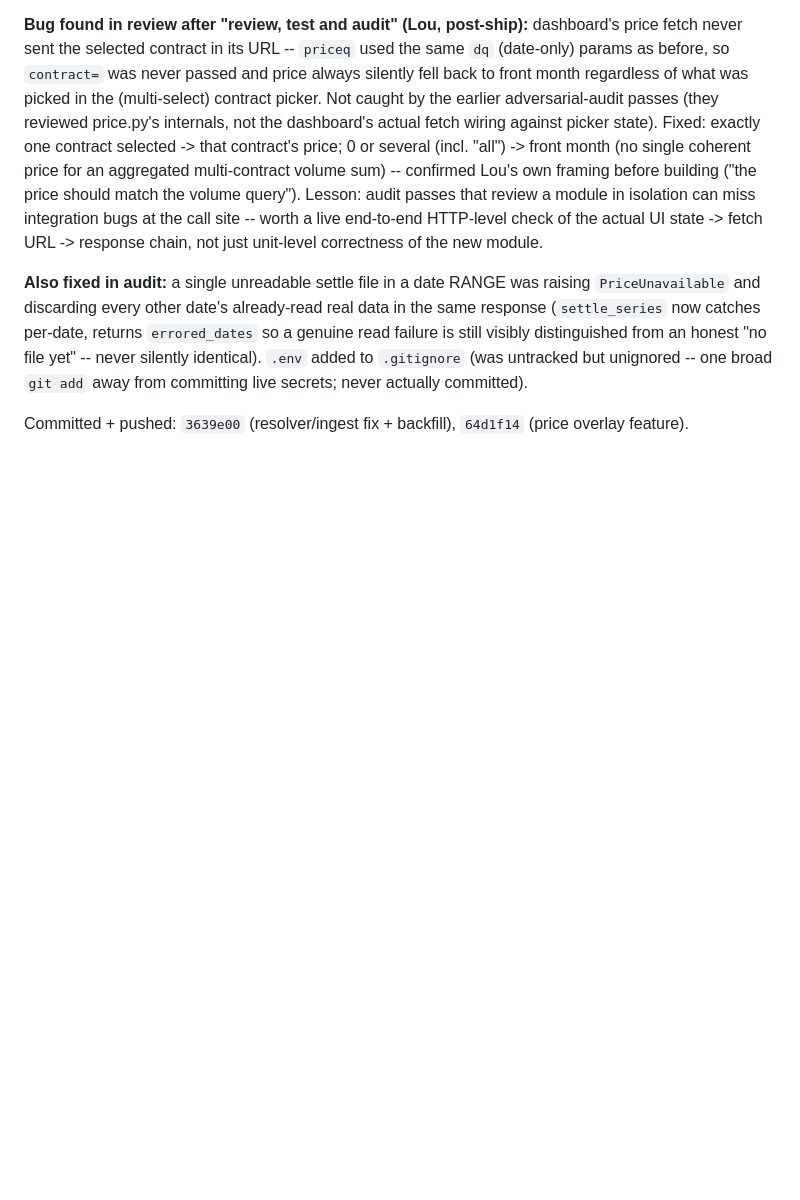
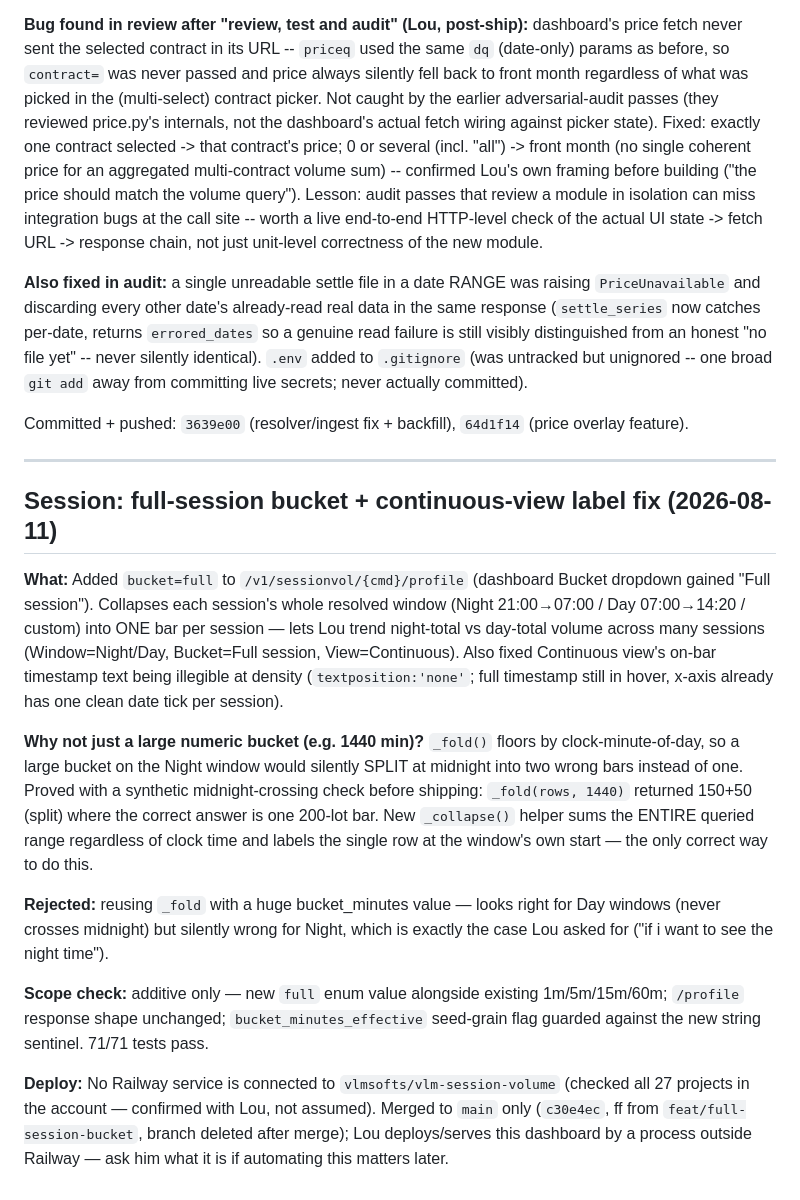
Before and after one commit to vlmsofts/vlm-session-volume, a Markdown page: ice_timesales_engine/MEMORY.md, the part around the change. Drawn GitHub-style; blank space fills up the shorter version.

Commit message:
docs: log full-session bucket build + no-Railway-deploy note

```diff
--- a/ice_timesales_engine/MEMORY.md
+++ b/ice_timesales_engine/MEMORY.md
@@ -298,3 +298,38 @@ distinguished from an honest "no file yet" -- never silently identical).
 
 Committed + pushed: `3639e00` (resolver/ingest fix + backfill),
 `64d1f14` (price overlay feature).
+
+---
+
+## Session: full-session bucket + continuous-view label fix (2026-08-11)
+
+**What:** Added `bucket=full` to `/v1/sessionvol/{cmd}/profile` (dashboard
+Bucket dropdown gained "Full session"). Collapses each session's whole
+resolved window (Night 21:00→07:00 / Day 07:00→14:20 / custom) into ONE bar
+per session — lets Lou trend night-total vs day-total volume across many
+sessions (Window=Night/Day, Bucket=Full session, View=Continuous). Also fixed
+Continuous view's on-bar timestamp text being illegible at density
+(`textposition:'none'`; full timestamp still in hover, x-axis already has one
+clean date tick per session).
+
+**Why not just a large numeric bucket (e.g. 1440 min)?** `_fold()` floors by
+clock-minute-of-day, so a large bucket on the Night window would silently
+SPLIT at midnight into two wrong bars instead of one. Proved with a synthetic
+midnight-crossing check before shipping: `_fold(rows, 1440)` returned
+150+50 (split) where the correct answer is one 200-lot bar. New `_collapse()`
+helper sums the ENTIRE queried range regardless of clock time and labels the
+single row at the window's own start — the only correct way to do this.
+
+**Rejected:** reusing `_fold` with a huge bucket_minutes value — looks
+right for Day windows (never crosses midnight) but silently wrong for Night,
+which is exactly the case Lou asked for ("if i want to see the night time").
+
+**Scope check:** additive only — new `full` enum value alongside existing
+1m/5m/15m/60m; `/profile` response shape unchanged; `bucket_minutes_effective`
+seed-grain flag guarded against the new string sentinel. 71/71 tests pass.
+
+**Deploy:** No Railway service is connected to `vlmsofts/vlm-session-volume`
+(checked all 27 projects in the account — confirmed with Lou, not assumed).
+Merged to `main` only (`c30e4ec`, ff from `feat/full-session-bucket`, branch
+deleted after merge); Lou deploys/serves this dashboard by a process outside
+Railway — ask him what it is if automating this matters later.
```
